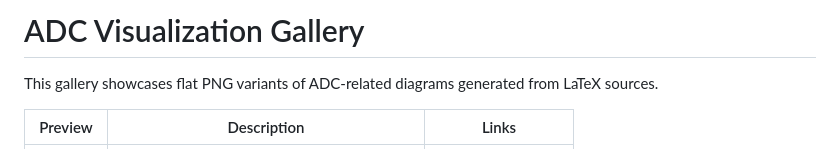
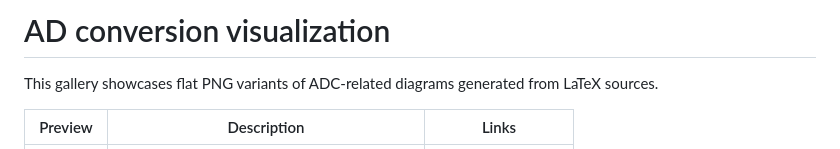
Before and after one commit to spsehavirov/haw-mcu-schematics, a Markdown page: adc/PROCESS.md, the part around the change. GitHub-like rendering.

```diff
--- a/adc/GALLERY.md
+++ b/adc/PROCESS.md
@@ -1,4 +1,4 @@
-# ADC Visualization Gallery
+# AD conversion visualization
 
 This gallery showcases flat PNG variants of ADC-related diagrams generated from LaTeX sources.
 
```
